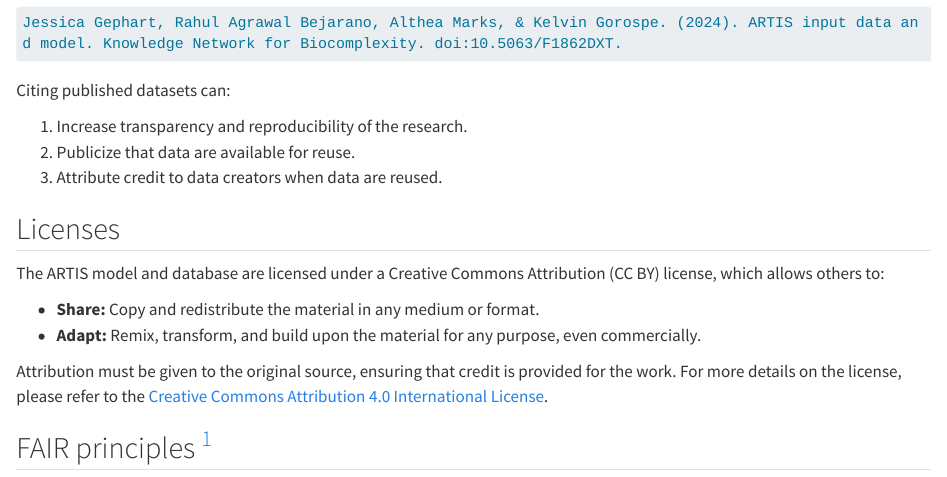
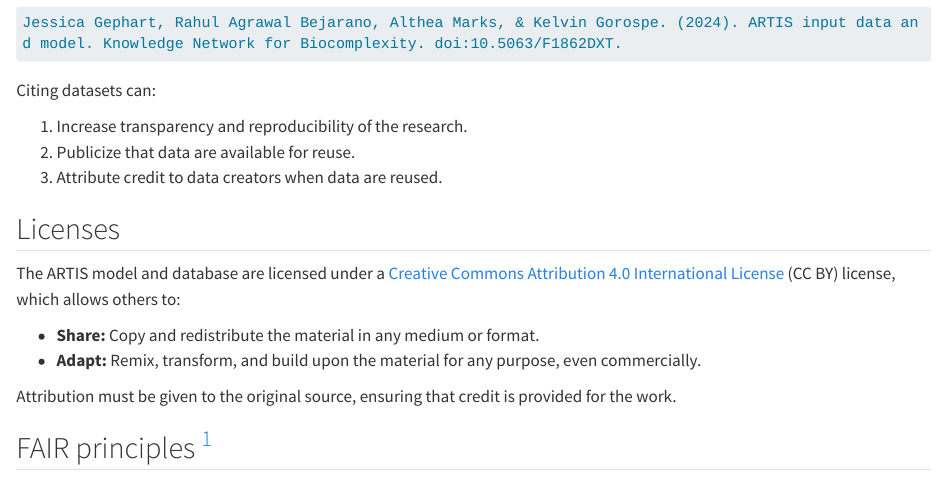
Before and after one commit to Seafood-Globalization-Lab/artis-manual, a Quarto document (artis-licenses.qmd): the page in a window 1100 px wide, from 390 px down. Rendered offline with R 4.5, knitr and Pandoc in place of Quarto, with nearby package versions; long lines of code are wrapped.

Commit message:
little organize

````diff
--- a/artis-licenses.qmd
+++ b/artis-licenses.qmd
@@ -17,7 +17,7 @@
 Jessica Gephart, Rahul Agrawal Bejarano, Althea Marks, & Kelvin Gorospe. (2024). ARTIS input data and model. Knowledge Network for Biocomplexity. doi:10.5063/F1862DXT.
 ```
 
-Citing published datasets can:
+Citing datasets can:
 
 1) Increase transparency and reproducibility of the research.
 2) Publicize that data are available for reuse.
@@ -25,12 +25,12 @@
 
 ## Licenses
 
-The ARTIS model and database are licensed under a Creative Commons Attribution (CC BY) license, which allows others to:
+The ARTIS model and database are licensed under a [Creative Commons Attribution 4.0 International License](https://creativecommons.org/licenses/by/4.0/) (CC BY) license, which allows others to:
 
 - **Share:** Copy and redistribute the material in any medium or format.
 - **Adapt:** Remix, transform, and build upon the material for any purpose, even commercially.
 
-Attribution must be given to the original source, ensuring that credit is provided for the work. For more details on the license, please refer to the [Creative Commons Attribution 4.0 International License](https://creativecommons.org/licenses/by/4.0/).
+Attribution must be given to the original source, ensuring that credit is provided for the work.
 
 ## FAIR principles ^[Wilkinson, M., Dumontier, M., Aalbersberg, I. et al. The FAIR Guiding Principles for scientific data management and stewardship. Sci Data 3, 160018 (2016). [https://doi.org/10.1038/sdata.2016.18](https://doi.org/10.1038/sdata.2016.18)]
 
````
